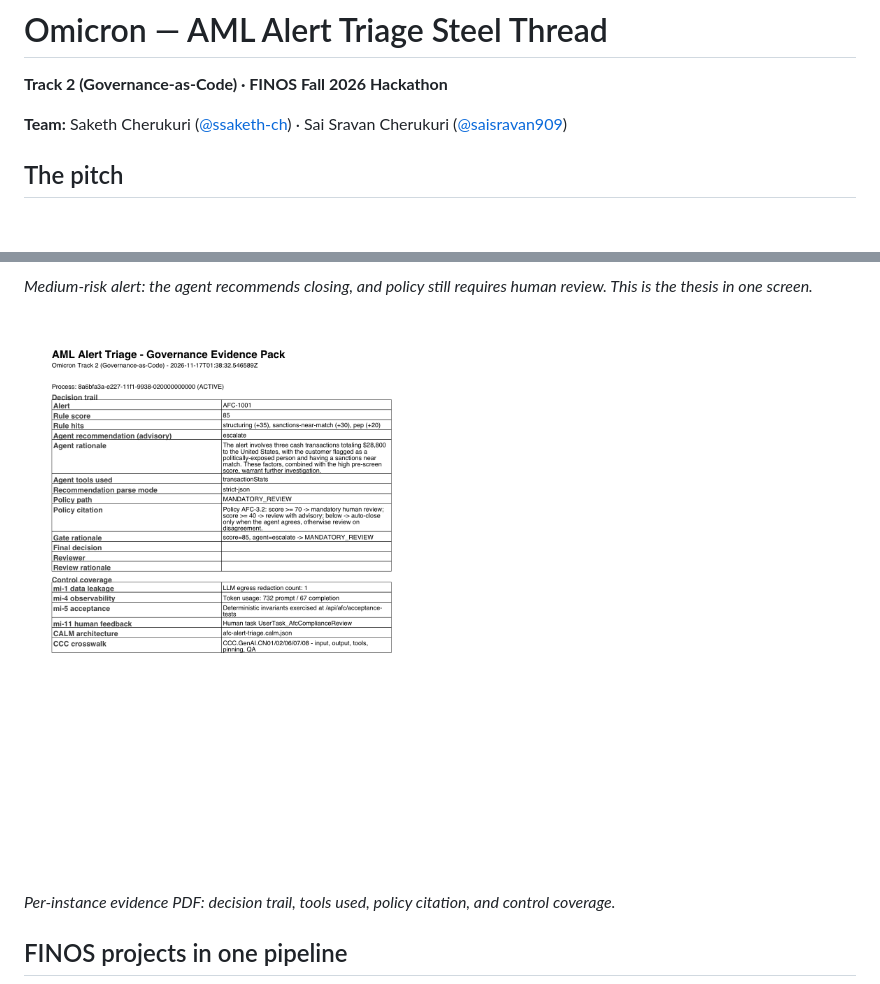
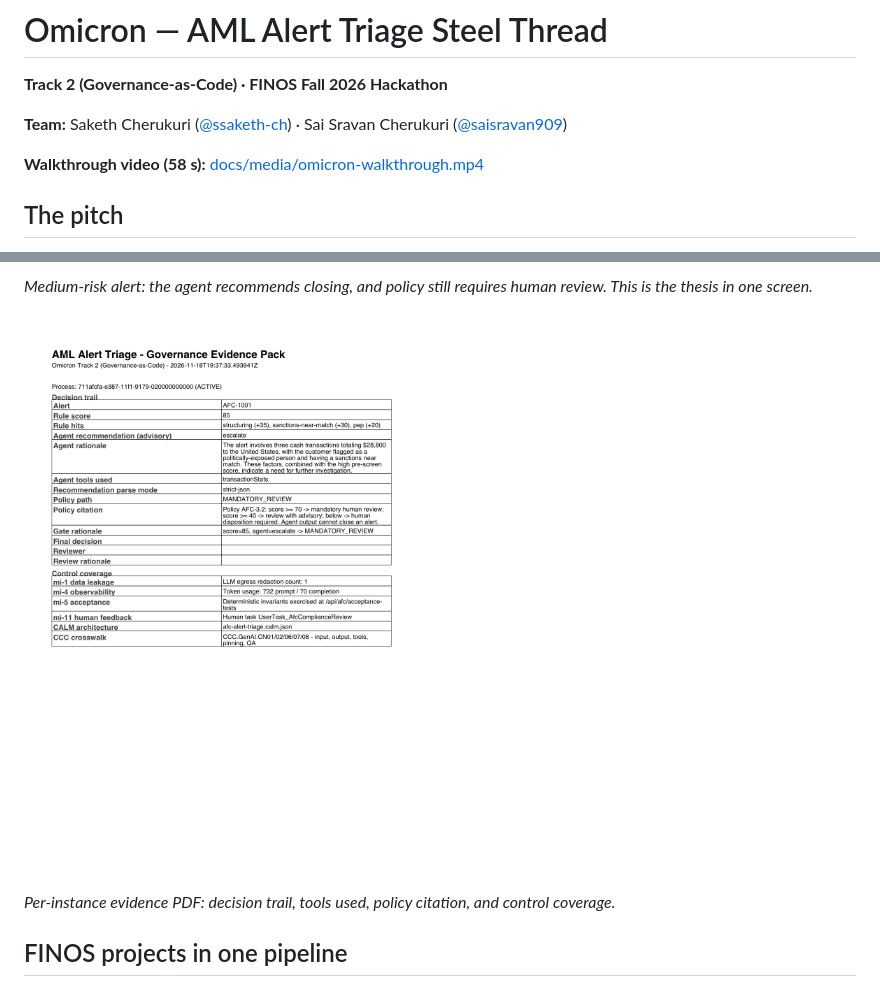
Before and after one commit to finos-hack/fall-hackathon-2026-omicron, a Markdown page: submit.md, 2 parts joined by grey strips. Rendered like a GitHub page; pictures changed too: docs/images/aml-evidence.png; blank space fills up the shorter version.

Commit message:
Add captioned walkthrough video and refresh evidence screenshot
- 58-second captioned walkthrough (title, problem, architecture, live runs,
  evidence pack, controls) built from verified assets.
- Evidence screenshot regenerated from the current build so its policy
  citation matches the investigator-disposition policy.
- submit.md links the video.

Co-authored-by: Sai Sravan Cherukuri <201372592+saisravan909@users.noreply.github.com>
Signed-off-by: ssaketh-ch <ssaketh.2002@gmail.com>

```diff
--- a/submit.md
+++ b/submit.md
@@ -3,6 +3,8 @@
 **Track 2 (Governance-as-Code) · FINOS Fall 2026 Hackathon**
 
 **Team:** Saketh Cherukuri ([@ssaketh-ch](https://github.com/ssaketh-ch)) · Sai Sravan Cherukuri ([@saisravan909](https://github.com/saisravan909))
+
+**Walkthrough video (58 s):** [docs/media/omicron-walkthrough.mp4](docs/media/omicron-walkthrough.mp4)
 
 ## The pitch
 
```
Also changed, not shown: 1 other file.
